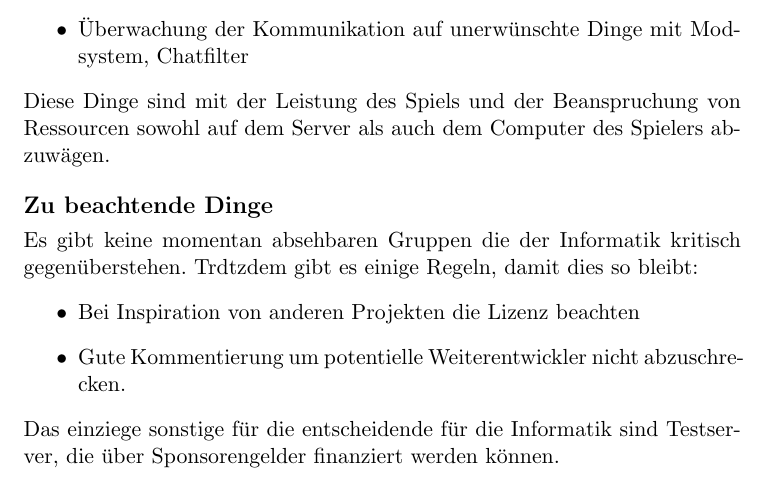
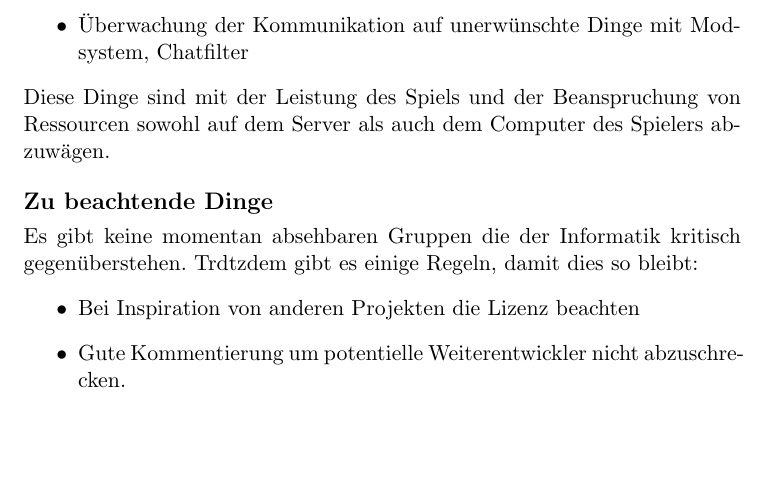
Before and after one commit to Adyouki-Go/porg_informatics, a LaTeX document (Umfeldanalyne.tex): part of page 2 of 2, cut so that both start at the same text, the shorter picture padded with empty space. Compiled offline with pdfLaTeX.

Commit message:
Umfeldanalyse Fehler behoben

```diff
--- a/Umfeldanalyne.tex
+++ b/Umfeldanalyne.tex
@@ -55,6 +55,5 @@ Es gibt keine momentan absehbaren Gruppen die der Informatik kritisch gegenüber
 \item Bei Inspiration von anderen Projekten die Lizenz beachten
 \item Gute Kommentierung um potentielle Weiterentwickler nicht abzuschrecken.
 \end{itemize}
-Das einziege sonstige für die entscheidende für die Informatik sind Testserver, die über Sponsorengelder finanziert werden können.
 
 \end{document}
```
Also changed, not shown: Umfeldanalyne.pdf.
